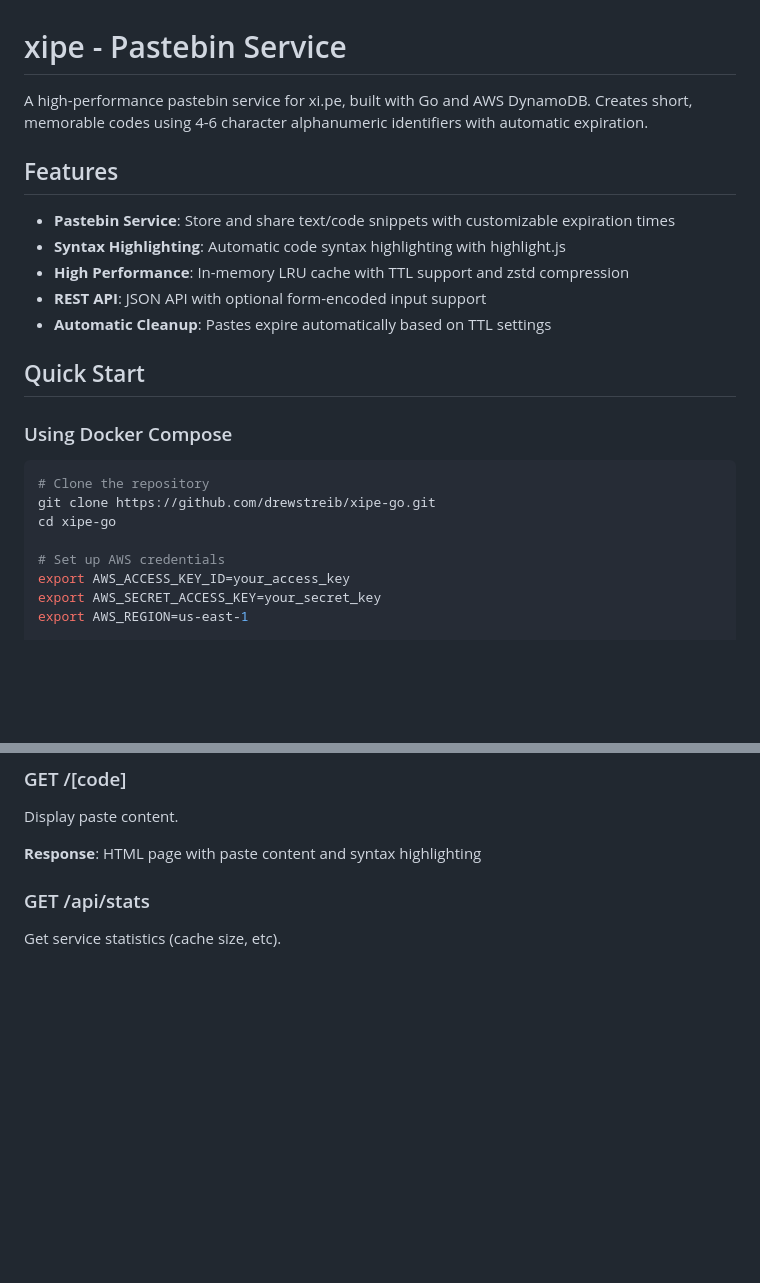
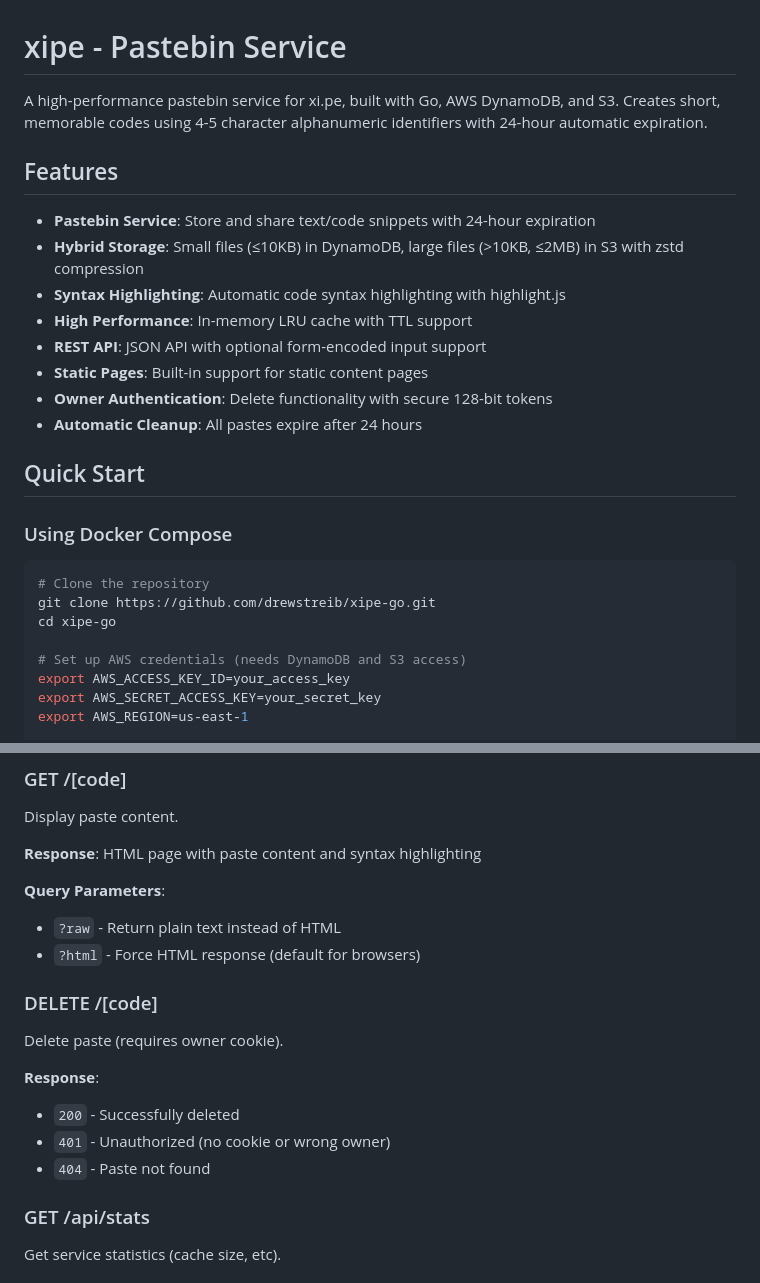
Before and after one commit to drewstreib/xipe-go, a Markdown page: README.md, 2 parts joined by grey strips. Rendered like a GitHub page; blank space fills up the shorter version.

```diff
--- a/README.md
+++ b/README.md
@@ -1,14 +1,17 @@
 # xipe - Pastebin Service
 
-A high-performance pastebin service for xi.pe, built with Go and AWS DynamoDB. Creates short, memorable codes using 4-6 character alphanumeric identifiers with automatic expiration.
+A high-performance pastebin service for xi.pe, built with Go, AWS DynamoDB, and S3. Creates short, memorable codes using 4-5 character alphanumeric identifiers with 24-hour automatic expiration.
 
 ## Features
 
-- **Pastebin Service**: Store and share text/code snippets with customizable expiration times
+- **Pastebin Service**: Store and share text/code snippets with 24-hour expiration
+- **Hybrid Storage**: Small files (≤10KB) in DynamoDB, large files (>10KB, ≤2MB) in S3 with zstd compression
 - **Syntax Highlighting**: Automatic code syntax highlighting with highlight.js
-- **High Performance**: In-memory LRU cache with TTL support and zstd compression
+- **High Performance**: In-memory LRU cache with TTL support
 - **REST API**: JSON API with optional form-encoded input support
-- **Automatic Cleanup**: Pastes expire automatically based on TTL settings
+- **Static Pages**: Built-in support for static content pages
+- **Owner Authentication**: Delete functionality with secure 128-bit tokens
+- **Automatic Cleanup**: All pastes expire after 24 hours
 
 ## Quick Start
 
@@ -19,7 +22,7 @@ A high-performance pastebin service for xi.pe, built with Go and AWS DynamoDB. C
 git clone https://github.com/drewstreib/xipe-go.git
 cd xipe-go
 
-# Set up AWS credentials
+# Set up AWS credentials (needs DynamoDB and S3 access)
 export AWS_ACCESS_KEY_ID=your_access_key
 export AWS_SECRET_ACCESS_KEY=your_secret_key
 export AWS_REGION=us-east-1
@@ -184,6 +220,19 @@ Create a new paste.
 Display paste content.
 
 **Response**: HTML page with paste content and syntax highlighting
+
+**Query Parameters**:
+- `?raw` - Return plain text instead of HTML
+- `?html` - Force HTML response (default for browsers)
+
+### DELETE /[code]
+
+Delete paste (requires owner cookie).
+
+**Response**:
+- `200` - Successfully deleted
+- `401` - Unauthorized (no cookie or wrong owner)
+- `404` - Paste not found
 
 ### GET /api/stats
 
```
Also changed, not shown: other parts of README.md (+60 -27 lines).
